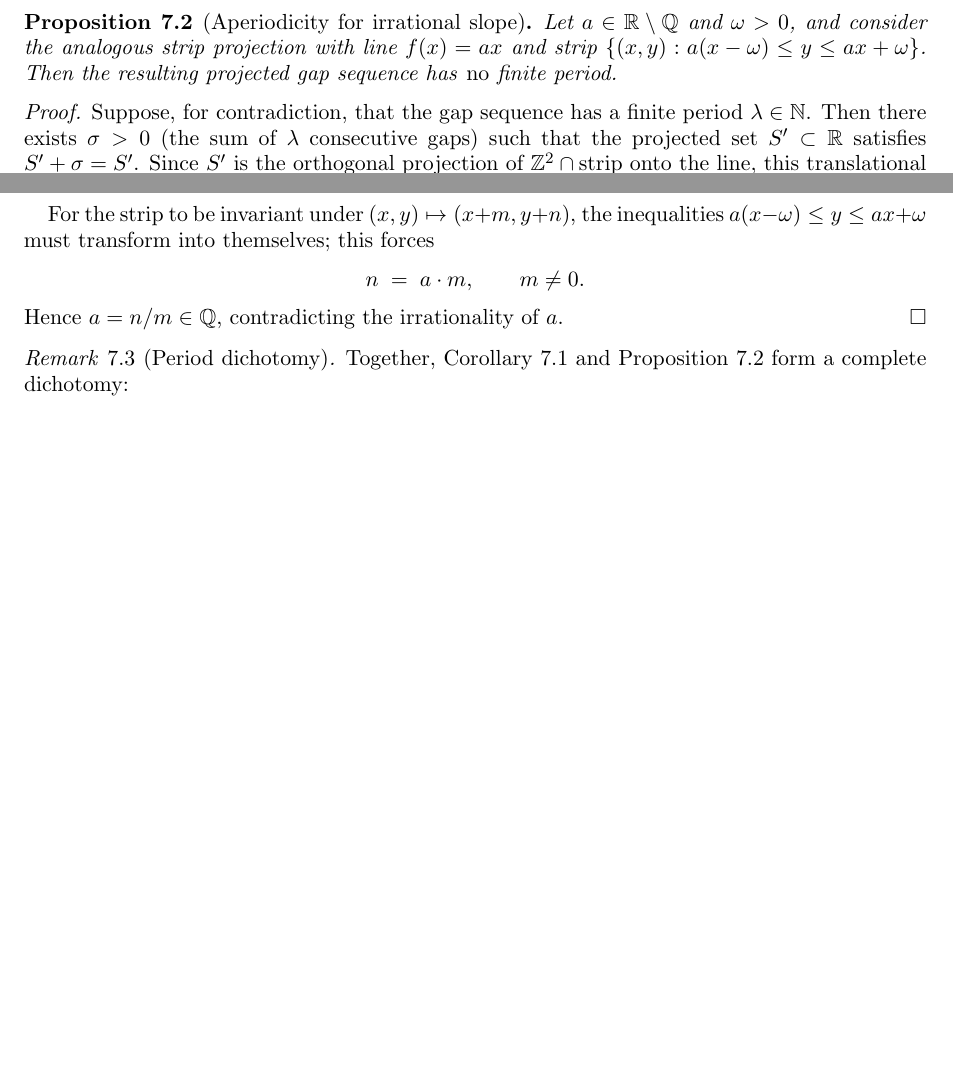
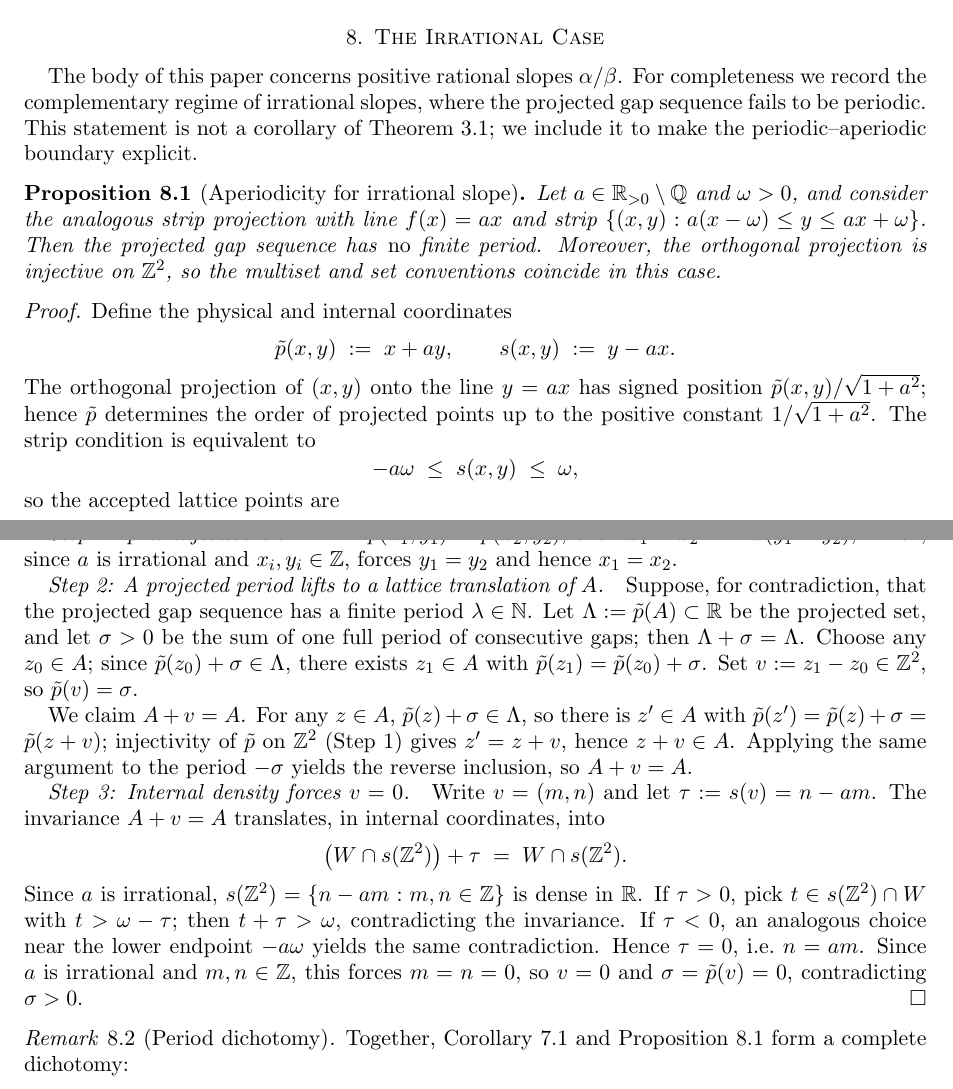
Before and after one commit to dkunert/cut-and-project, a LaTeX paper (LaTeX/rational_cut_and_project_gap_periods.tex): two parts of pages 10 and 11 of 15 before the commit and two parts of pages 11 and 12 of 15 after it, joined at a grey line, cut at the place of the change, the shorter picture padded with empty space. Compiled offline with pdfLaTeX.

Commit message:
corrections "irrational case"

```diff
--- a/LaTeX/rational_cut_and_project_gap_periods.tex
+++ b/LaTeX/rational_cut_and_project_gap_periods.tex
@@ -1105,13 +1186,23 @@ finite.
+that the number of tracks is an exact multiple of \(D = \alpha^2+\beta^2\).
+\end{remark}
+
+% =====================================================================
+\section{The Irrational Case}\label{sec:irrational}
+% =====================================================================
+
+The body of this paper concerns positive rational slopes \(\alpha/\beta\).
+For completeness we record the complementary regime of irrational slopes,
+where the projected gap sequence fails to be periodic.  This statement is
+not a corollary of Theorem~\ref{thm:main}; we include it to make the
+periodic--aperiodic boundary explicit.
+
 \begin{proposition}[Aperiodicity for irrational slope]\label{prop:irrational}
-Let \(a \in \mathbb{R} \setminus \mathbb{Q}\) and \(\omega > 0\), and consider
-the analogous strip projection with line \(f(x) = a x\) and strip
-\(\{(x,y) : a(x-\omega) \le y \le a x + \omega\}\).  Then the resulting
-projected gap sequence has \emph{no} finite period.
+Let \(a \in \mathbb{R}_{>0} \setminus \mathbb{Q}\) and \(\omega > 0\), and
+consider the analogous strip projection with line \(f(x) = a x\) and strip
+\(\{(x,y) : a(x-\omega) \le y \le a x + \omega\}\).  Then the projected
+gap sequence has \emph{no} finite period.  Moreover, the orthogonal
+projection is injective on \(\mathbb{Z}^2\), so the multiset and set
+conventions coincide in this case.
 \end{proposition}
 
 \begin{proof}
-Suppose, for contradiction, that the gap sequence has a finite period
-\(\lambda \in \mathbb{N}\).  Then there exists \(\sigma > 0\) (the sum of
-\(\lambda\) consecutive gaps) such that the projected set
-\(S' \subset \mathbb{R}\) satisfies \(S' + \sigma = S'\).  Since \(S'\) is
-the orthogonal projection of \(\mathbb{Z}^2 \cap \text{strip}\) onto the
@@ -1122,10 +1209,63 @@ line, this translational symmetry must lift to a lattice translation
-For the strip to be invariant under \((x, y) \mapsto (x + m, y + n)\), the
-inequalities \(a(x - \omega) \le y \le a x + \omega\) must transform into
-themselves; this forces
-\[
-    n \;=\; a \cdot m, \qquad m \ne 0.
-\]
-Hence \(a = n/m \in \mathbb{Q}\), contradicting the irrationality of \(a\).
+Define the physical and internal coordinates
+\[
+    \tilde p(x, y) \;:=\; x + a y,
+    \qquad
+    s(x, y) \;:=\; y - a x.
+\]
+The orthogonal projection of \((x, y)\) onto the line \(y = a x\) has
+signed position \(\tilde p(x, y)/\sqrt{1 + a^2}\); hence \(\tilde p\)
+determines the order of projected points up to the positive constant
+\(1/\sqrt{1 + a^2}\).  The strip condition is equivalent to
+\[
+    -a\omega \;\le\; s(x, y) \;\le\; \omega,
+\]
+so the accepted lattice points are
+\[
+    A \;:=\; \bigl\{(x, y) \in \mathbb{Z}^2 : s(x, y) \in W\bigr\},
+    \qquad
+    W \;:=\; [-a\omega,\, \omega].
+\]
+
+\emph{Step 1: \(\tilde p\) is injective on \(\mathbb{Z}^2\).}\quad
+If \(\tilde p(x_1, y_1) = \tilde p(x_2, y_2)\), then
+\(x_1 - x_2 = -a\,(y_1 - y_2)\), which, since \(a\) is irrational and
+\(x_i, y_i \in \mathbb{Z}\), forces \(y_1 = y_2\) and hence \(x_1 = x_2\).
+
+\emph{Step 2: A projected period lifts to a lattice translation of
+\(A\).}\quad
+Suppose, for contradiction, that the projected gap sequence has a finite
+period \(\lambda \in \mathbb{N}\).  Let \(\Lambda := \tilde p(A) \subset
+\mathbb{R}\) be the projected set, and let \(\sigma > 0\) be the sum of
+one full period of consecutive gaps; then \(\Lambda + \sigma = \Lambda\).
+Choose any \(z_0 \in A\); since \(\tilde p(z_0) + \sigma \in \Lambda\),
+there exists \(z_1 \in A\) with
+\(\tilde p(z_1) = \tilde p(z_0) + \sigma\).  Set
+\(v := z_1 - z_0 \in \mathbb{Z}^2\), so \(\tilde p(v) = \sigma\).
+
+We claim \(A + v = A\).  For any \(z \in A\),
+\(\tilde p(z) + \sigma \in \Lambda\), so there is \(z' \in A\) with
+\(\tilde p(z') = \tilde p(z) + \sigma = \tilde p(z + v)\); injectivity of
+\(\tilde p\) on \(\mathbb{Z}^2\) (Step~1) gives \(z' = z + v\), hence
+\(z + v \in A\).  Applying the same argument to the period \(-\sigma\)
+yields the reverse inclusion, so \(A + v = A\).
+
+\emph{Step 3: Internal density forces \(v = 0\).}\quad
+Write \(v = (m, n)\) and let \(\tau := s(v) = n - a m\).  The invariance
+\(A + v = A\) translates, in internal coordinates, into
+\[
+    \bigl(W \cap s(\mathbb{Z}^2)\bigr) + \tau
+    \;=\;
+    W \cap s(\mathbb{Z}^2).
+\]
+Since \(a\) is irrational,
+\(s(\mathbb{Z}^2) = \{n - a m : m, n \in \mathbb{Z}\}\) is dense in
+\(\mathbb{R}\).  If \(\tau > 0\), pick
+\(t \in s(\mathbb{Z}^2) \cap W\) with \(t > \omega - \tau\); then
+\(t + \tau > \omega\), contradicting the invariance.  If \(\tau < 0\),
+an analogous choice near the lower endpoint \(-a\omega\) yields the same
+contradiction.  Hence \(\tau = 0\), i.e.\ \(n = a m\).  Since \(a\) is
+irrational and \(m, n \in \mathbb{Z}\), this forces \(m = n = 0\), so
+\(v = 0\) and \(\sigma = \tilde p(v) = 0\), contradicting \(\sigma > 0\).
 \end{proof}
 
 \begin{remark}[Period dichotomy]\label{rem:dichotomy}
```
Also changed, not shown: LaTeX/rational_cut_and_project_gap_periods.tex (169 more changed lines).
